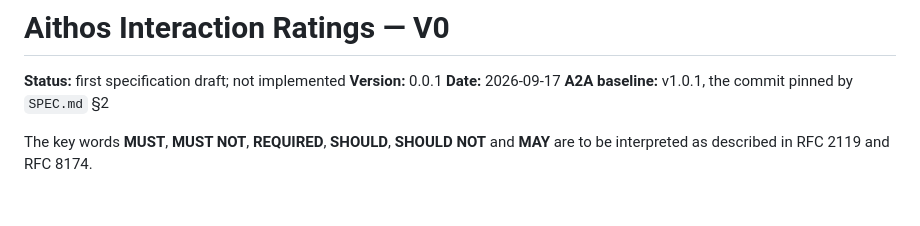
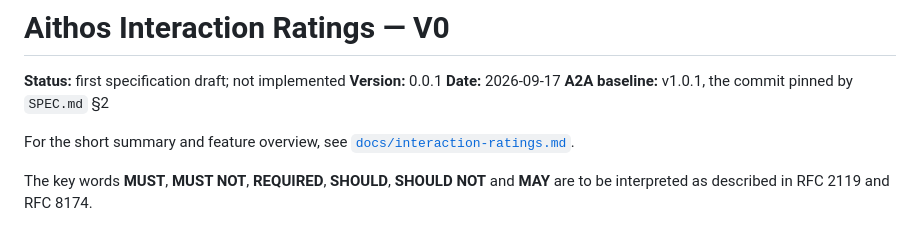
Before and after one commit to aithos-protocol/registry, a Markdown page: RANKS.md, the part around the change. Drawn GitHub-style; blank space fills up the shorter version.

```diff
--- a/RANKS.md
+++ b/RANKS.md
@@ -4,6 +4,9 @@
 **Version:** 0.0.1
 **Date:** 2026-09-17
 **A2A baseline:** v1.0.1, the commit pinned by `SPEC.md` §2
+
+For the short summary and feature overview, see
+[`docs/interaction-ratings.md`](docs/interaction-ratings.md).
 
 The key words **MUST**, **MUST NOT**, **REQUIRED**, **SHOULD**, **SHOULD NOT**
 and **MAY** are to be interpreted as described in RFC 2119 and RFC 8174.
```
Also changed, not shown: README.md (+4 -0 lines), docs/interaction-ratings.md (added, +138 -0 lines).
